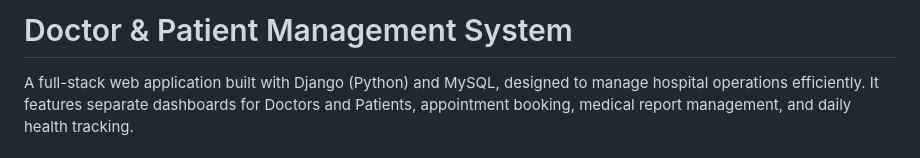
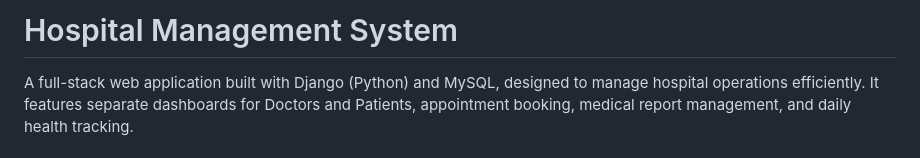
Before and after one commit to ArokiyaNithish/Hospital-Management-System, a Markdown page: README.md, the part around the change. Rendered like a GitHub page.

```diff
--- a/README.md
+++ b/README.md
@@ -1,4 +1,4 @@
-# Doctor & Patient Management System
+# Hospital Management System
 
 A full-stack web application built with Django (Python) and MySQL, designed to manage hospital operations efficiently. It features separate dashboards for Doctors and Patients, appointment booking, medical report management, and daily health tracking.
 
```
